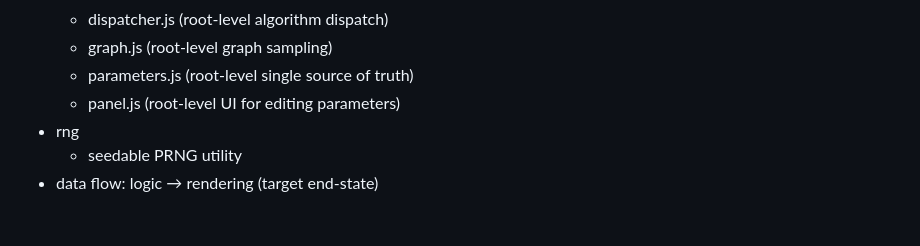
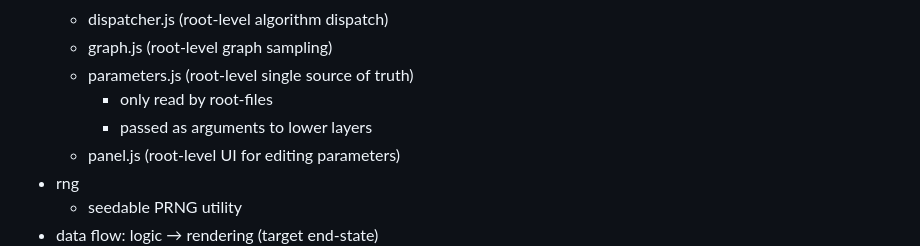
Before and after one commit to SJayV/Graph-Generation, a Markdown page: AGENTS.md, the part around the change. Drawn GitHub-style; blank space fills up the shorter version.

```diff
--- a/AGENTS.md
+++ b/AGENTS.md
@@ -38,6 +38,8 @@ An application to randomly create graphs parametrized in node count and sparsity
     - dispatcher.js (root-level algorithm dispatch)
     - graph.js (root-level graph sampling)
     - parameters.js (root-level single source of truth)
+        - only read by root-files
+        - passed as arguments to lower layers
     - panel.js (root-level UI for editing parameters)
 - rng
     - seedable PRNG utility
```
Also changed, not shown: PLAN.md (deleted, +0 -41 lines).
